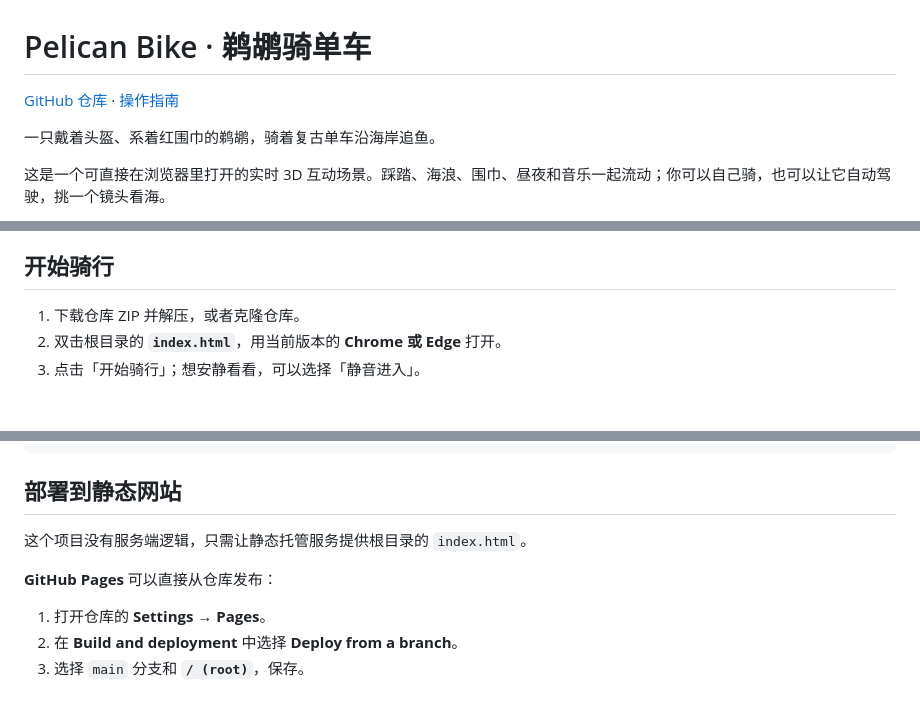
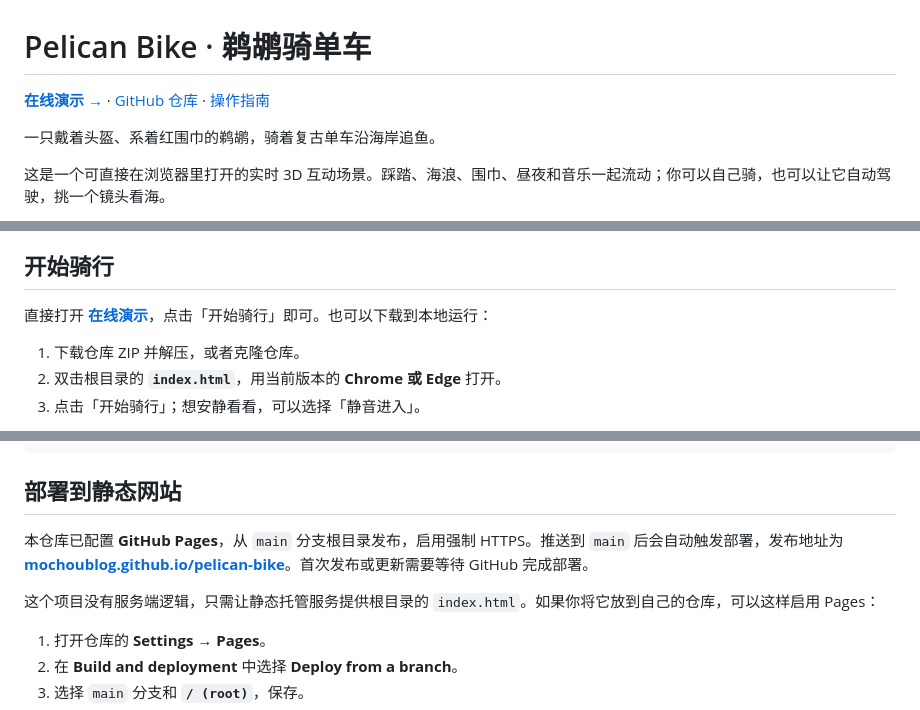
Before and after one commit to MoChouBlog/pelican-bike, a Markdown page: README.md, 3 parts joined by grey strips. Drawn GitHub-style; blank space fills up the shorter version.

Commit message:
Link live GitHub Pages demo

```diff
--- a/README.md
+++ b/README.md
@@ -1,6 +1,6 @@
 # Pelican Bike · 鹈鹕骑单车
 
-[GitHub 仓库](https://github.com/MoChouBlog/pelican-bike) · [操作指南](docs/CONTROLS.md)
+**[在线演示 →](https://mochoublog.github.io/pelican-bike/)** · [GitHub 仓库](https://github.com/MoChouBlog/pelican-bike) · [操作指南](docs/CONTROLS.md)
 
 一只戴着头盔、系着红围巾的鹈鹕，骑着复古单车沿海岸追鱼。
 
@@ -28,6 +28,8 @@
 - **留下这一帧**：一键保存 PNG 截图，隐藏界面后专心看风景。部署到网站后，分享按钮会生成包含当前时刻与镜头的链接。
 
 ## 开始骑行
+
+直接打开 **[在线演示](https://mochoublog.github.io/pelican-bike/)**，点击「开始骑行」即可。也可以下载到本地运行：
 
 1. 下载仓库 ZIP 并解压，或者克隆仓库。
 2. 双击根目录的 **`index.html`**，用当前版本的 **Chrome 或 Edge** 打开。
@@ -83,9 +85,9 @@ pelican-bike/
 
 ## 部署到静态网站
 
-这个项目没有服务端逻辑，只需让静态托管服务提供根目录的 `index.html`。
+本仓库已配置 **GitHub Pages**，从 `main` 分支根目录发布，启用强制 HTTPS。推送到 `main` 后会自动触发部署，发布地址为 **[mochoublog.github.io/pelican-bike](https://mochoublog.github.io/pelican-bike/)**。首次发布或更新需要等待 GitHub 完成部署。
 
-**GitHub Pages** 可以直接从仓库发布：
+这个项目没有服务端逻辑，只需让静态托管服务提供根目录的 `index.html`。如果你将它放到自己的仓库，可以这样启用 Pages：
 
 1. 打开仓库的 **Settings → Pages**。
 2. 在 **Build and deployment** 中选择 **Deploy from a branch**。
```
